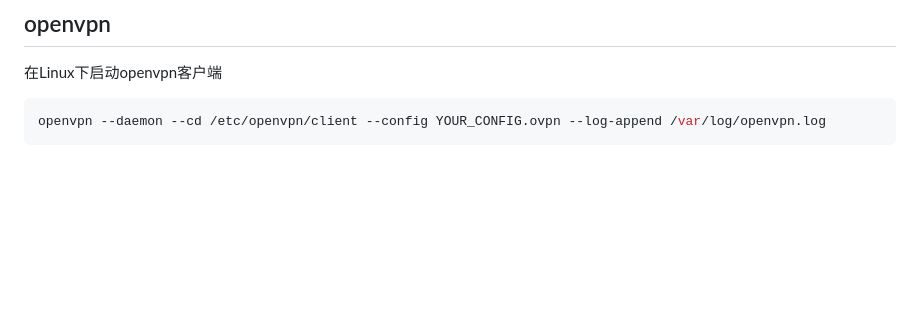
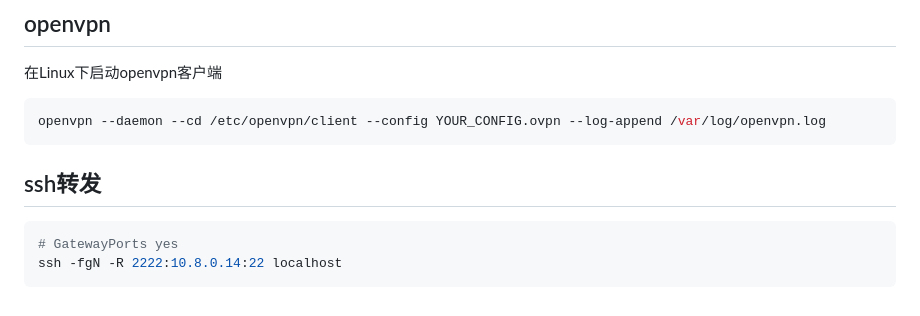
Before and after one commit to liuzl/learn, a Markdown page: misc.md, the part around the change. GitHub-like rendering; blank space fills up the shorter version.

````diff
--- a/misc.md
+++ b/misc.md
@@ -74,3 +74,9 @@ cmake -G "MinGW Makefiles" -DCMAKE_MAKE_PROGRAM=make ..
 ```sh
 openvpn --daemon --cd /etc/openvpn/client --config YOUR_CONFIG.ovpn --log-append /var/log/openvpn.log
 ```
+
+## ssh转发
+```sh
+# GatewayPorts yes
+ssh -fgN -R 2222:10.8.0.14:22 localhost
+```
````
